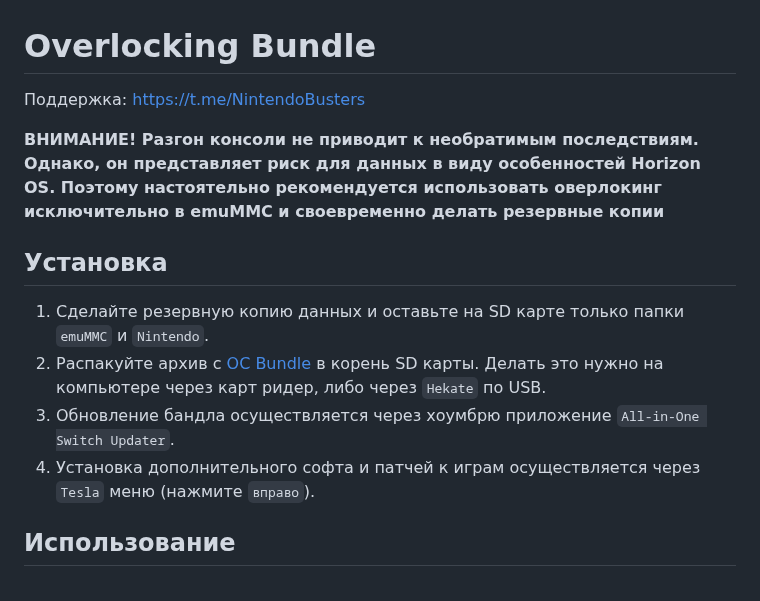
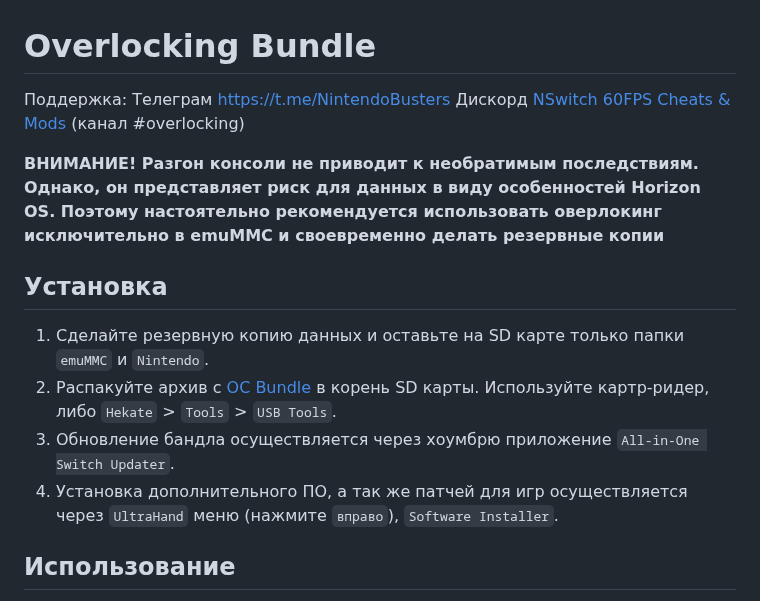
Before and after one commit to CatcherITGF/NX-Venom, a Markdown page: README.md, the part around one of its changes. Drawn GitHub-style.

```diff
--- a/README.md
+++ b/README.md
@@ -1,15 +1,17 @@
 # Overlocking Bundle
 
-Поддержка: [https://t.me/NintendoBusters](https://t.me/NintendoBusters)
+Поддержка:
+Телеграм [https://t.me/NintendoBusters](https://t.me/NintendoBusters)
+Дискорд [NSwitch 60FPS Cheats & Mods](https://discord.gg/UZZbScp2) (канал #overlocking)
 
 **ВНИМАНИЕ! Разгон консоли не приводит к необратимым последствиям. Однако, он представляет риск для данных в виду особенностей Horizon OS. Поэтому настоятельно рекомендуется использовать оверлокинг исключительно в emuMMC и своевременно делать резервные копии**
 
 ## Установка
 
 1. Сделайте резервную копию данных и оставьте на SD карте только папки `emuMMC` и `Nintendo`.
-2. Распакуйте архив с [OC Bundle](https://github.com/snupt/Switch-OC-Suite-Bundle/raw/main/OCBundle.zip) в корень SD карты. Делать это нужно на компьютере через карт ридер, либо через `Hekate` по USB.
+2. Распакуйте архив с [OC Bundle](https://github.com/snupt/Switch-OC-Suite-Bundle/raw/main/OCBundle.zip) в корень SD карты. Используйте картр-ридер, либо `Hekate` > `Tools` > `USB Tools`.
 3. Обновление бандла осуществляется через хоумбрю приложение `All-in-One Switch Updater`.
-4. Установка дополнительного софта и патчей к играм осуществляется через `Tesla` меню (нажмите `вправо`).
+4. Установка дополнительного ПО, а так же патчей для игр осуществляется через `UltraHand` меню (нажмите `вправо`), `Software Installer`.
 
 ## Использование
 
```
Also changed, not shown: other parts of README.md (+21 -7 lines).
